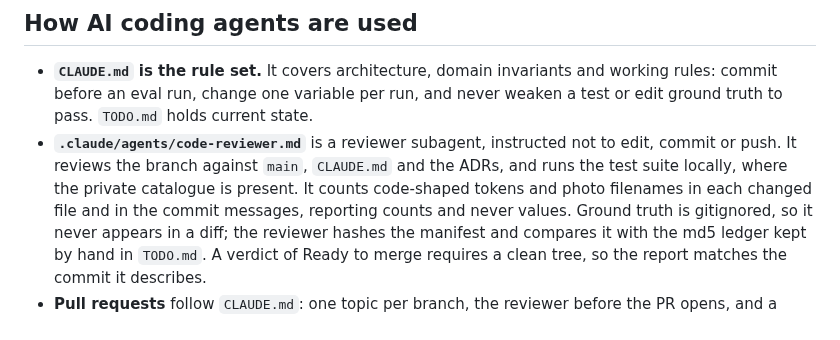
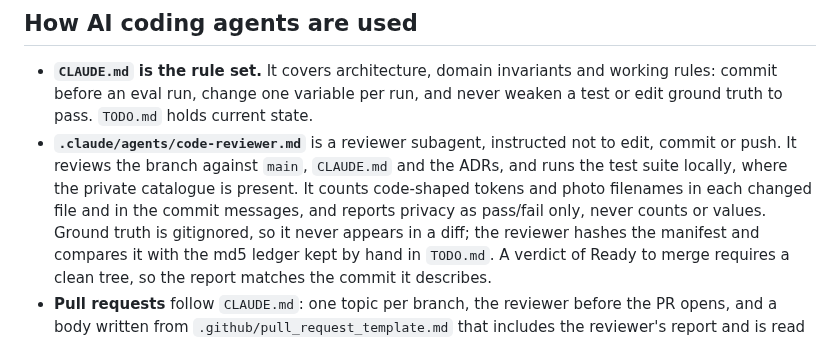
Before and after one commit to matthall8/street-garms-listing-tool, a Markdown page: README.md, the part around the change. Rendered like a GitHub page.

Commit message:
docs: README reports reviewer privacy as pass/fail

```diff
--- a/README.md
+++ b/README.md
@@ -105,7 +105,7 @@ and 153 pass with it.
   edit, commit or push. It reviews the branch against `main`, `CLAUDE.md` and the
   ADRs, and runs the test suite locally, where the private catalogue is present.
   It counts code-shaped tokens and photo filenames in each changed file and in the
-  commit messages, reporting counts and never values. Ground truth is gitignored,
+  commit messages, and reports privacy as pass/fail only, never counts or values. Ground truth is gitignored,
   so it never appears in a diff; the reviewer hashes the manifest and compares it
   with the md5 ledger kept by hand in `TODO.md`. A verdict of Ready to merge
   requires a clean tree, so the report matches the commit it describes.
```
